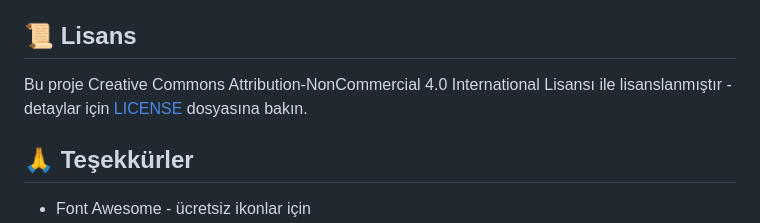
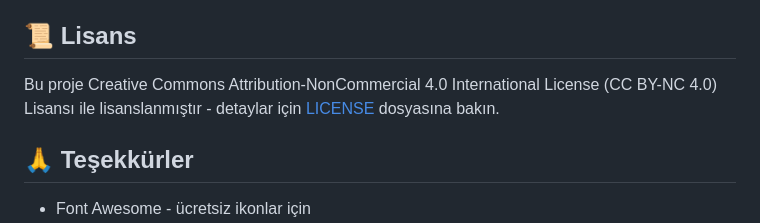
Before and after one commit to ByNoSoftware/cvmaker, a Markdown page: README.md, the part around the change. GitHub-like rendering.

```diff
--- a/README.md
+++ b/README.md
@@ -84,7 +84,7 @@ cvmaker/
 
 ## 📜 Lisans
 
-Bu proje Creative Commons Attribution-NonCommercial 4.0 International Lisansı ile lisanslanmıştır - detaylar için [LICENSE](LICENSE) dosyasına bakın.
+Bu proje Creative Commons Attribution-NonCommercial 4.0 International License (CC BY-NC 4.0) Lisansı ile lisanslanmıştır - detaylar için [LICENSE](LICENSE) dosyasına bakın.
 
 ## 🙏 Teşekkürler
 
```
